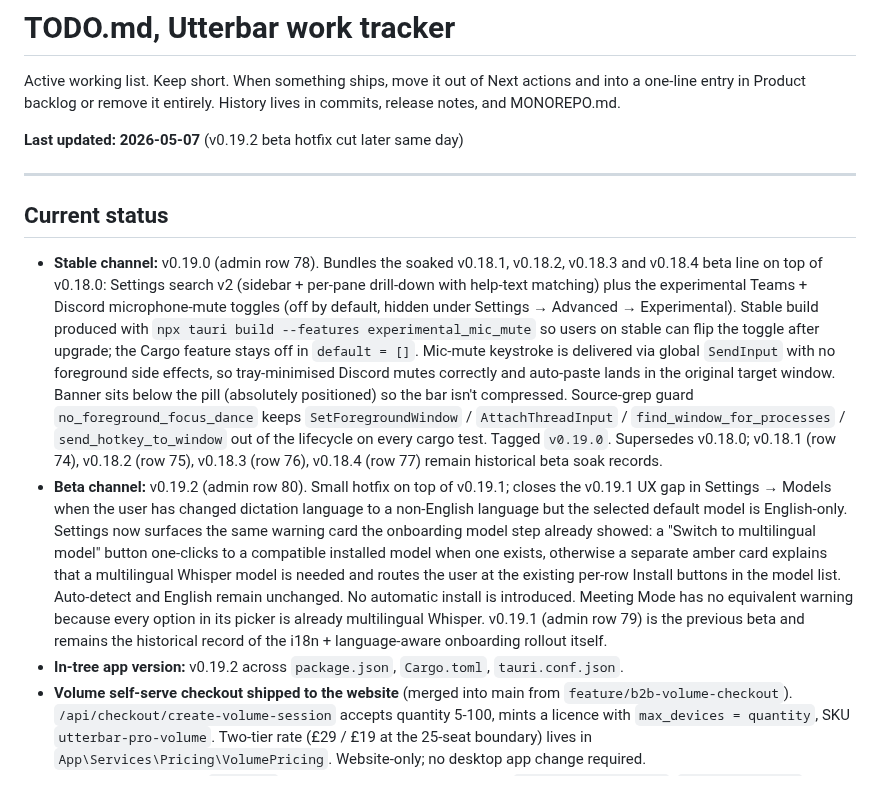
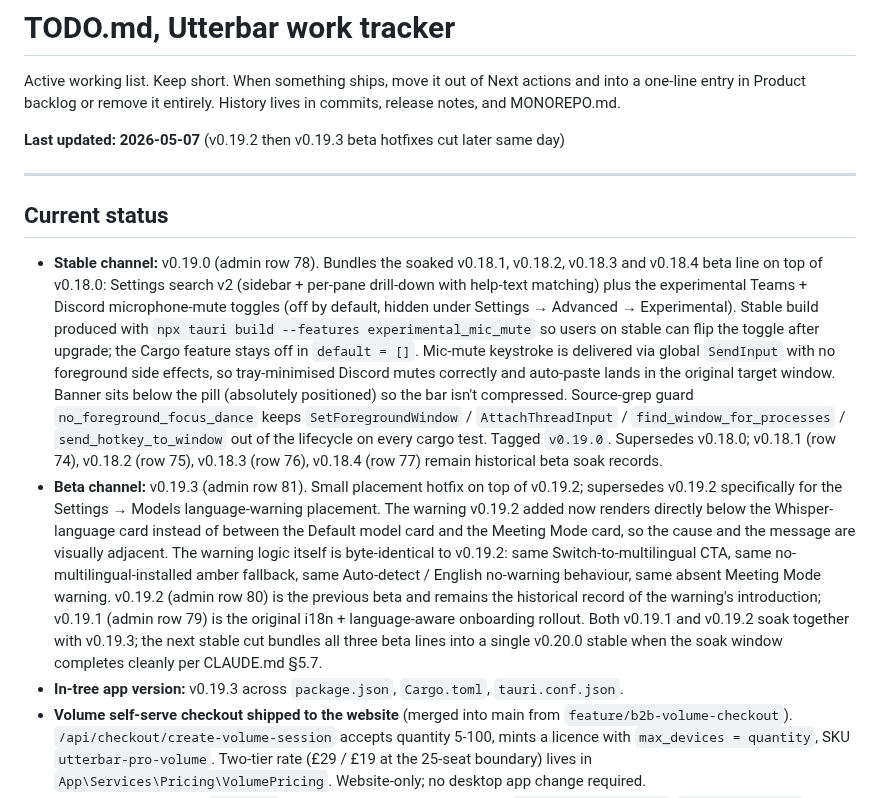
Before and after one commit to badoomtch/Utterbar-App, a Markdown page: TODO.md, the part around one of its changes. GitHub-like rendering.

```diff
--- a/TODO.md
+++ b/TODO.md
@@ -2,15 +2,15 @@
 
 Active working list. Keep short. When something ships, move it out of Next actions and into a one-line entry in Product backlog or remove it entirely. History lives in commits, release notes, and MONOREPO.md.
 
-**Last updated: 2026-05-07** (v0.19.2 beta hotfix cut later same day)
+**Last updated: 2026-05-07** (v0.19.2 then v0.19.3 beta hotfixes cut later same day)
 
 ---
 
 ## Current status
 
 - **Stable channel:** v0.19.0 (admin row 78). Bundles the soaked v0.18.1, v0.18.2, v0.18.3 and v0.18.4 beta line on top of v0.18.0: Settings search v2 (sidebar + per-pane drill-down with help-text matching) plus the experimental Teams + Discord microphone-mute toggles (off by default, hidden under Settings → Advanced → Experimental). Stable build produced with `npx tauri build --features experimental_mic_mute` so users on stable can flip the toggle after upgrade; the Cargo feature stays off in `default = []`. Mic-mute keystroke is delivered via global `SendInput` with no foreground side effects, so tray-minimised Discord mutes correctly and auto-paste lands in the original target window. Banner sits below the pill (absolutely positioned) so the bar isn't compressed. Source-grep guard `no_foreground_focus_dance` keeps `SetForegroundWindow` / `AttachThreadInput` / `find_window_for_processes` / `send_hotkey_to_window` out of the lifecycle on every cargo test. Tagged `v0.19.0`. Supersedes v0.18.0; v0.18.1 (row 74), v0.18.2 (row 75), v0.18.3 (row 76), v0.18.4 (row 77) remain historical beta soak records.
-- **Beta channel:** v0.19.2 (admin row 80). Small hotfix on top of v0.19.1; closes the v0.19.1 UX gap in Settings → Models when the user has changed dictation language to a non-English language but the selected default model is English-only. Settings now surfaces the same warning card the onboarding model step already showed: a "Switch to multilingual model" button one-clicks to a compatible installed model when one exists, otherwise a separate amber card explains that a multilingual Whisper model is needed and routes the user at the existing per-row Install buttons in the model list. Auto-detect and English remain unchanged. No automatic install is introduced. Meeting Mode has no equivalent warning because every option in its picker is already multilingual Whisper. v0.19.1 (admin row 79) is the previous beta and remains the historical record of the i18n + language-aware onboarding rollout itself.
-- **In-tree app version:** v0.19.2 across `package.json`, `Cargo.toml`, `tauri.conf.json`.
+- **Beta channel:** v0.19.3 (admin row 81). Small placement hotfix on top of v0.19.2; supersedes v0.19.2 specifically for the Settings → Models language-warning placement. The warning v0.19.2 added now renders directly below the Whisper-language card instead of between the Default model card and the Meeting Mode card, so the cause and the message are visually adjacent. The warning logic itself is byte-identical to v0.19.2: same Switch-to-multilingual CTA, same no-multilingual-installed amber fallback, same Auto-detect / English no-warning behaviour, same absent Meeting Mode warning. v0.19.2 (admin row 80) is the previous beta and remains the historical record of the warning's introduction; v0.19.1 (admin row 79) is the original i18n + language-aware onboarding rollout. Both v0.19.1 and v0.19.2 soak together with v0.19.3; the next stable cut bundles all three beta lines into a single v0.20.0 stable when the soak window completes cleanly per CLAUDE.md §5.7.
+- **In-tree app version:** v0.19.3 across `package.json`, `Cargo.toml`, `tauri.conf.json`.
 - **Volume self-serve checkout shipped to the website** (merged into main from `feature/b2b-volume-checkout`). `/api/checkout/create-volume-session` accepts quantity 5-100, mints a licence with `max_devices = quantity`, SKU `utterbar-pro-volume`. Two-tier rate (£29 / £19 at the 25-seat boundary) lives in `App\Services\Pricing\VolumePricing`. Website-only; no desktop app change required.
 - **Compare pages live** at `/compare` plus four competitor deep dives — `/compare/wispr-flow`, `/compare/dragon`, `/compare/voice-access`, `/compare/superwhisper`. Index rebuilt without the "Coming soon" placeholder. Shared `<x-compare-table>` component + per-page JSON-LD breadcrumbs and SoftwareApplication schema. Sitemap updated. Honest copy with explicit reseller pricing for Dragon (no false GBP-from-Nuance claim), soft phrasing on Voice Access vocabulary (Microsoft hasn't documented either way), and Superwhisper described as cross-platform sibling rather than Mac-only foil.
 - **Homepage hero + Remotion bar parity** with the current desktop floating bar. Hero pill mock now shows three mode chips (Voice / Message / Meeting), tightened geometry closer to the real 64 px height, and demo cycle uses the real product phase strings ("● Recording" / "Inserted"). Remotion BarDriver + StatePillStatic learned `transcribing_background` so the next composition can render Meeting Mode chunk progress; the marketing pack was re-rendered from current source (12 file deltas, mostly the press stills picking up the new BarModeSwitch chip cluster). The "Comparison pages expansion" and "Website/remotion Utterbar visual refresh" backlog items are closed by this batch.
```
Also changed, not shown: other parts of TODO.md (+5 -4 lines).
